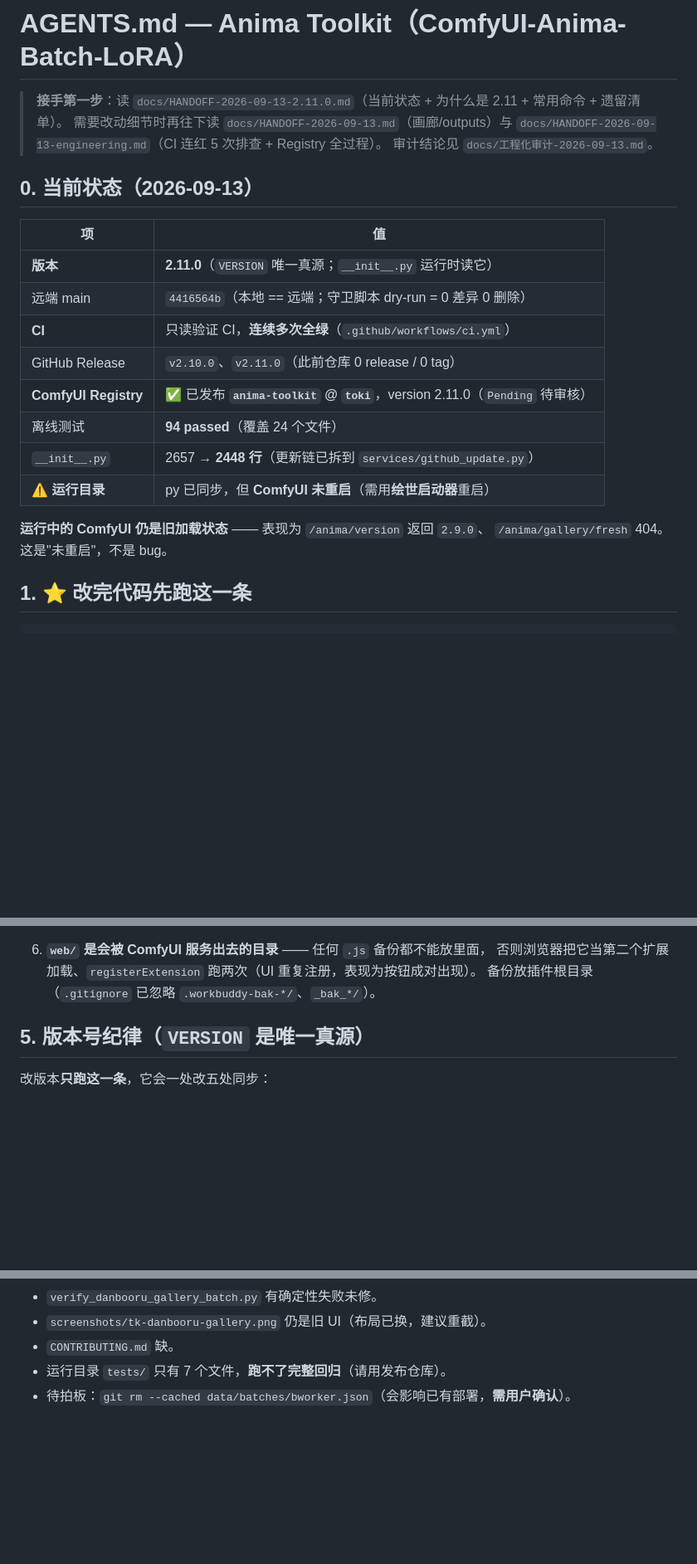
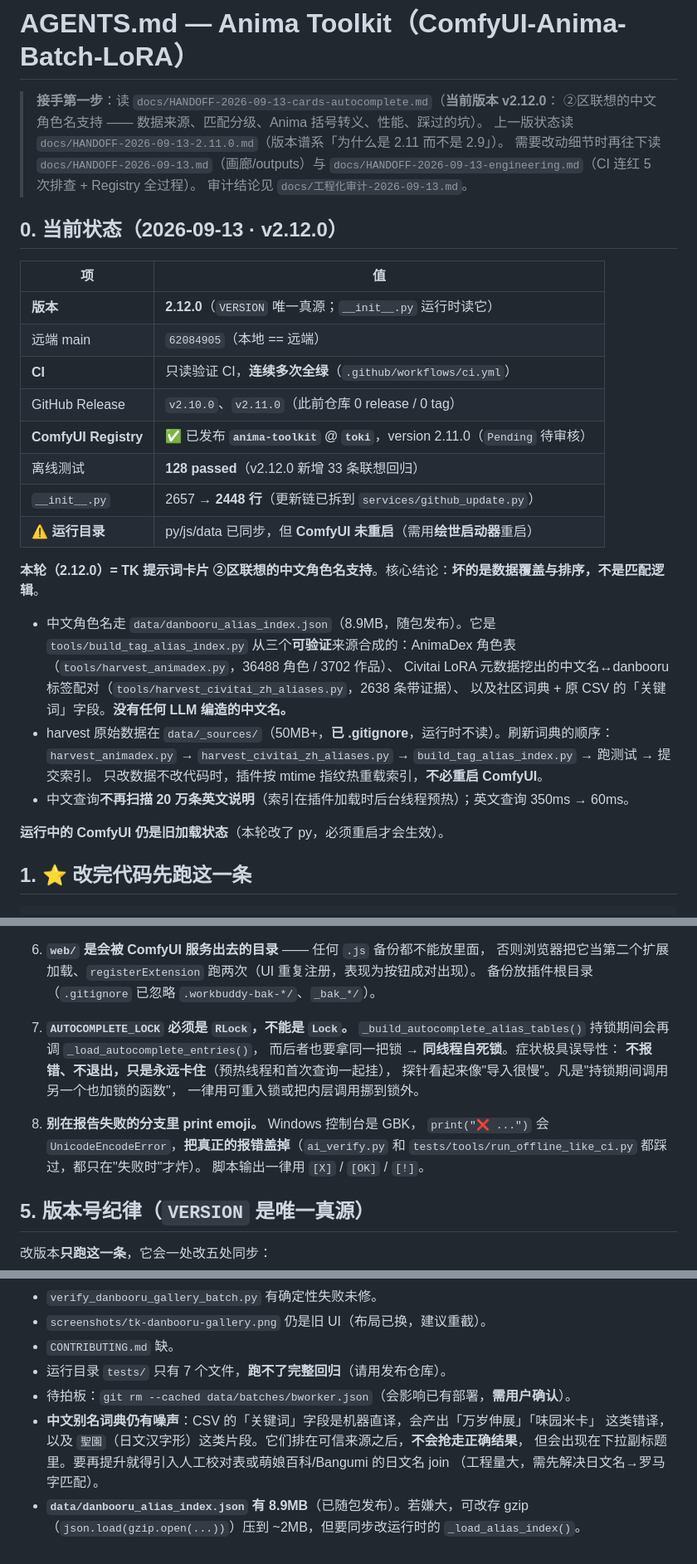
Before and after one commit to Ararararararaki/comfyui-anima-toolkit, a Markdown page: AGENTS.md, 3 parts joined by grey strips. Shown at 83% size. Rendered like a GitHub page; blank space fills up the shorter version.

Commit message:
docs: 2.12.0 交接（联想的数据来源/匹配分级/括号转义/性能/七个坑）+ 刷新 AGENTS.md 状态

```diff
--- a/AGENTS.md
+++ b/AGENTS.md
@@ -1,25 +1,37 @@
 # AGENTS.md — Anima Toolkit（ComfyUI-Anima-Batch-LoRA）
 
-> **接手第一步**：读 `docs/HANDOFF-2026-09-13-2.11.0.md`（当前状态 + 为什么是 2.11 + 常用命令 + 遗留清单）。
+> **接手第一步**：读 `docs/HANDOFF-2026-09-13-cards-autocomplete.md`（**当前版本 v2.12.0**：
+> ②区联想的中文角色名支持 —— 数据来源、匹配分级、Anima 括号转义、性能、踩过的坑）。
+> 上一版状态读 `docs/HANDOFF-2026-09-13-2.11.0.md`（版本谱系「为什么是 2.11 而不是 2.9」）。
 > 需要改动细节时再往下读 `docs/HANDOFF-2026-09-13.md`（画廊/outputs）与
 > `docs/HANDOFF-2026-09-13-engineering.md`（CI 连红 5 次排查 + Registry 全过程）。
 > 审计结论见 `docs/工程化审计-2026-09-13.md`。
 
-## 0. 当前状态（2026-09-13）
+## 0. 当前状态（2026-09-13 · v2.12.0）
 
 | 项 | 值 |
 |---|---|
-| **版本** | **2.11.0**（`VERSION` 唯一真源；`__init__.py` 运行时读它） |
-| 远端 main | `4416564b`（本地 == 远端；守卫脚本 dry-run = 0 差异 0 删除） |
+| **版本** | **2.12.0**（`VERSION` 唯一真源；`__init__.py` 运行时读它） |
+| 远端 main | `62084905`（本地 == 远端） |
 | **CI** | 只读验证 CI，**连续多次全绿**（`.github/workflows/ci.yml`） |
 | GitHub Release | `v2.10.0`、`v2.11.0`（此前仓库 0 release / 0 tag） |
 | **ComfyUI Registry** | ✅ 已发布 **`anima-toolkit` @ `toki`**，version 2.11.0（`Pending` 待审核） |
-| 离线测试 | **94 passed**（覆盖 24 个文件） |
+| 离线测试 | **128 passed**（v2.12.0 新增 33 条联想回归） |
 | `__init__.py` | 2657 → **2448 行**（更新链已拆到 `services/github_update.py`） |
-| ⚠️ **运行目录** | py 已同步，但 **ComfyUI 未重启**（需用**绘世启动器**重启） |
+| ⚠️ **运行目录** | py/js/data 已同步，但 **ComfyUI 未重启**（需用**绘世启动器**重启） |
 
-**运行中的 ComfyUI 仍是旧加载状态** —— 表现为 `/anima/version` 返回 `2.9.0`、
-`/anima/gallery/fresh` 404。这是"未重启"，不是 bug。
+**本轮（2.12.0）= TK 提示词卡片 ②区联想的中文角色名支持**。核心结论：**坏的是数据覆盖与排序，不是匹配逻辑**。
+
+- 中文角色名走 `data/danbooru_alias_index.json`（8.9MB，随包发布）。它是 `tools/build_tag_alias_index.py`
+  从三个**可验证**来源合成的：AnimaDex 角色表（`tools/harvest_animadex.py`，36488 角色 / 3702 作品）、
+  Civitai LoRA 元数据挖出的中文名↔danbooru 标签配对（`tools/harvest_civitai_zh_aliases.py`，2638 条带证据）、
+  以及社区词典 + 原 CSV 的「关键词」字段。**没有任何 LLM 编造的中文名。**
+- harvest 原始数据在 `data/_sources/`（50MB+，**已 .gitignore**，运行时不读）。刷新词典的顺序：
+  `harvest_animadex.py` → `harvest_civitai_zh_aliases.py` → `build_tag_alias_index.py` → 跑测试 → 提交索引。
+  只改数据不改代码时，插件按 mtime 指纹热重载索引，**不必重启 ComfyUI**。
+- 中文查询**不再扫描 20 万条英文说明**（索引在插件加载时后台线程预热）；英文查询 350ms → 60ms。
+
+**运行中的 ComfyUI 仍是旧加载状态**（本轮改了 py，必须重启才会生效）。
 
 ## 1. ⭐ 改完代码先跑这一条
 
@@ -115,6 +127,18 @@ python .scratch/api_push_guard.py --allow-delete   # 确认要删才加
 6. **`web/` 是会被 ComfyUI 服务出去的目录** —— 任何 `.js` 备份都不能放里面，
    否则浏览器把它当第二个扩展加载、`registerExtension` 跑两次（UI 重复注册，表现为按钮成对出现）。
    备份放插件根目录（`.gitignore` 已忽略 `.workbuddy-bak-*/`、`_bak_*/`）。
+
+7. **`AUTOCOMPLETE_LOCK` 必须是 `RLock`，不能是 `Lock`。**
+   `_build_autocomplete_alias_tables()` 持锁期间会再调 `_load_autocomplete_entries()`，
+   而后者也要拿同一把锁 → **同线程自死锁**。症状极具误导性：
+   **不报错、不退出，只是永远卡住**（预热线程和首次查询一起挂），
+   探针看起来像"导入很慢"。凡是"持锁期间调用另一个也加锁的函数"，
+   一律用可重入锁或把内层调用挪到锁外。
+
+8. **别在报告失败的分支里 print emoji。** Windows 控制台是 GBK，
+   `print("❌ ...")` 会 `UnicodeEncodeError`，**把真正的报错盖掉**（`ai_verify.py`
+   和 `tests/tools/run_offline_like_ci.py` 都踩过，都只在"失败时"才炸）。
+   脚本输出一律用 `[X]` / `[OK]` / `[!]`。
 
 ## 5. 版本号纪律（`VERSION` 是唯一真源）
 
@@ -188,3 +217,9 @@ requirements*.txt      运行 / 可选 / CI 依赖
 - `CONTRIBUTING.md` 缺。
 - 运行目录 `tests/` 只有 7 个文件，**跑不了完整回归**（请用发布仓库）。
 - 待拍板：`git rm --cached data/batches/bworker.json`（会影响已有部署，**需用户确认**）。
+- **中文别名词典仍有噪声**：CSV 的「关键词」字段是机器直译，会产出「万岁伸展」「味园米卡」
+  这类错译，以及 `聖園`（日文汉字形）这类片段。它们排在可信来源之后，**不会抢走正确结果**，
+  但会出现在下拉副标题里。要再提升就得引入人工校对表或萌娘百科/Bangumi 的日文名 join
+  （工程量大，需先解决日文名→罗马字匹配）。
+- **`data/danbooru_alias_index.json` 有 8.9MB**（已随包发布）。若嫌大，可改存 gzip
+  （`json.load(gzip.open(...))`）压到 ~2MB，但要同步改运行时的 `_load_alias_index()`。
```
Also changed, not shown: other parts of AGENTS.md (+7 -2 lines), docs/HANDOFF-2026-09-13-cards-autocomplete.md (added, +149 -0 lines).
